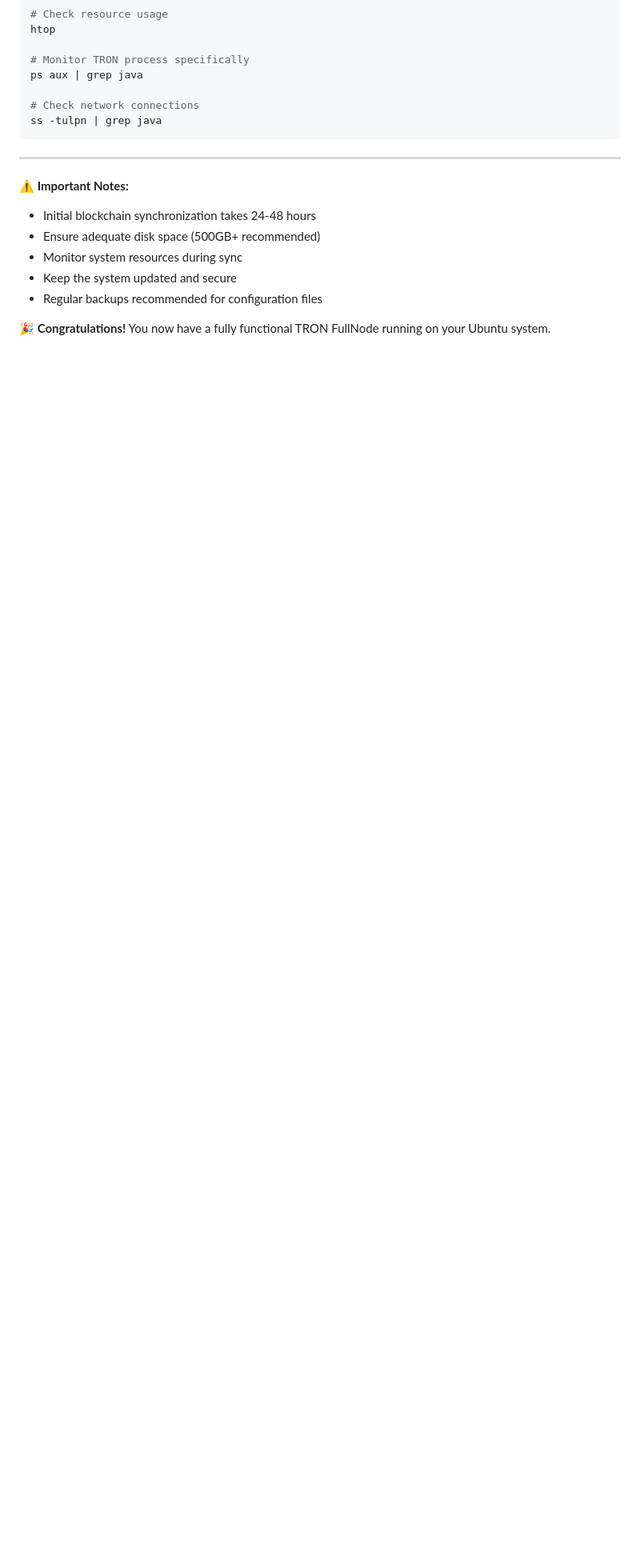
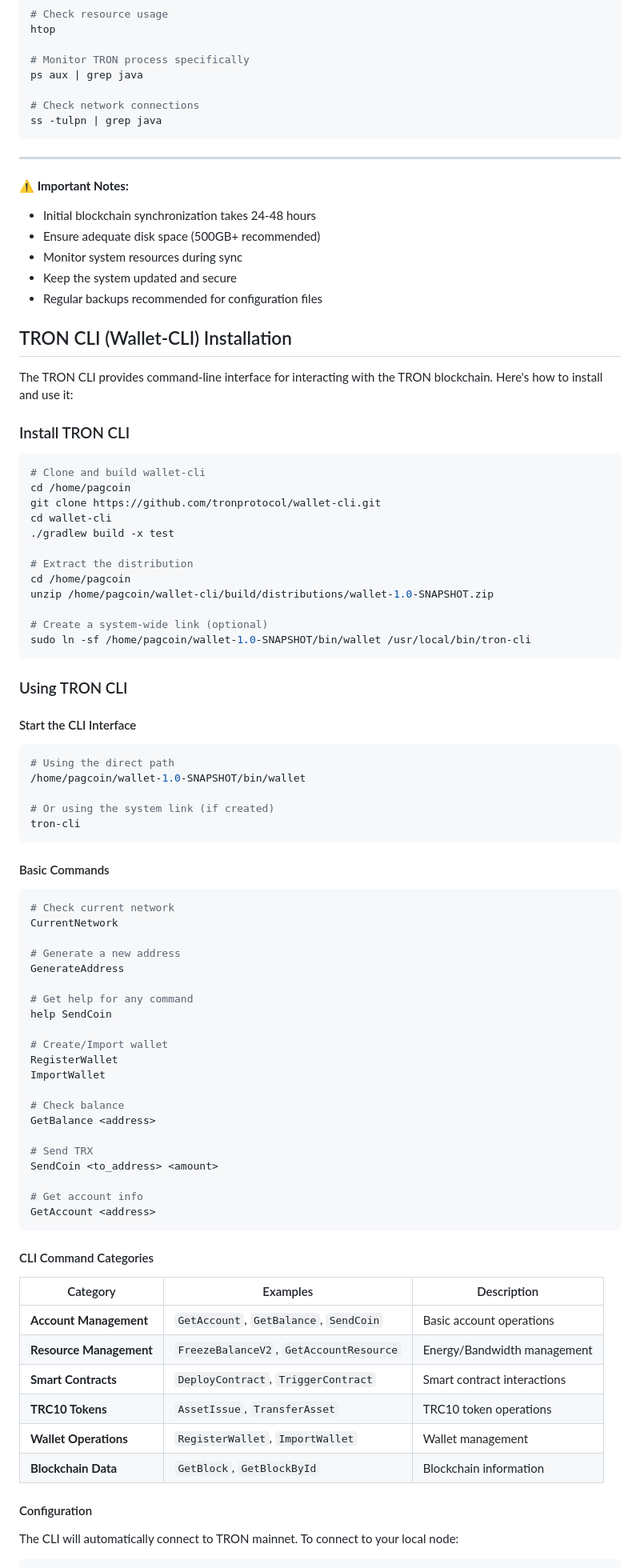
Before and after one commit to pagcoinbr/java-tron, a Markdown page: README.md, the part around the change printed below. Shown: that part at 80% size. GitHub-like rendering; blank space fills up the shorter version.

Commit message:
Document TRON CLI installation and commands
Added installation and usage instructions for TRON CLI.

````diff
--- a/README.md
+++ b/README.md
@@ -541,4 +541,75 @@ ss -tulpn | grep java
 - Keep the system updated and secure
 - Regular backups recommended for configuration files
 
-**🎉 Congratulations!** You now have a fully functional TRON FullNode running on your Ubuntu system.
+## TRON CLI (Wallet-CLI) Installation
+
+The TRON CLI provides command-line interface for interacting with the TRON blockchain. Here's how to install and use it:
+
+### Install TRON CLI
+
+```bash
+# Clone and build wallet-cli
+cd /home/pagcoin
+git clone https://github.com/tronprotocol/wallet-cli.git
+cd wallet-cli
+./gradlew build -x test
+
+# Extract the distribution
+cd /home/pagcoin
+unzip /home/pagcoin/wallet-cli/build/distributions/wallet-1.0-SNAPSHOT.zip
+
+# Create a system-wide link (optional)
+sudo ln -sf /home/pagcoin/wallet-1.0-SNAPSHOT/bin/wallet /usr/local/bin/tron-cli
+```
+
+### Using TRON CLI
+
+#### Start the CLI Interface
+```bash
+# Using the direct path
+/home/pagcoin/wallet-1.0-SNAPSHOT/bin/wallet
+
+# Or using the system link (if created)
+tron-cli
+```
+
+#### Basic Commands
+```bash
+# Check current network
+CurrentNetwork
+
+# Generate a new address
+GenerateAddress
+
+# Get help for any command
+help SendCoin
+
+# Create/Import wallet
+RegisterWallet
+ImportWallet
+
+# Check balance
+GetBalance <address>
+
+# Send TRX
+SendCoin <to_address> <amount>
+
+# Get account info
+GetAccount <address>
+```
+
+#### CLI Command Categories
+
+| Category | Examples | Description |
+|----------|----------|-------------|
+| **Account Management** | `GetAccount`, `GetBalance`, `SendCoin` | Basic account operations |
+| **Resource Management** | `FreezeBalanceV2`, `GetAccountResource` | Energy/Bandwidth management |
+| **Smart Contracts** | `DeployContract`, `TriggerContract` | Smart contract interactions |
+| **TRC10 Tokens** | `AssetIssue`, `TransferAsset` | TRC10 token operations |
+| **Wallet Operations** | `RegisterWallet`, `ImportWallet` | Wallet management |
+| **Blockchain Data** | `GetBlock`, `GetBlockById` | Blockchain information |
+
+#### Configuration
+
+The CLI will automatically connect to TRON mainnet. To connect to your local node:
+
````
Also changed, not shown: other parts of README.md (+44 -0 lines).
